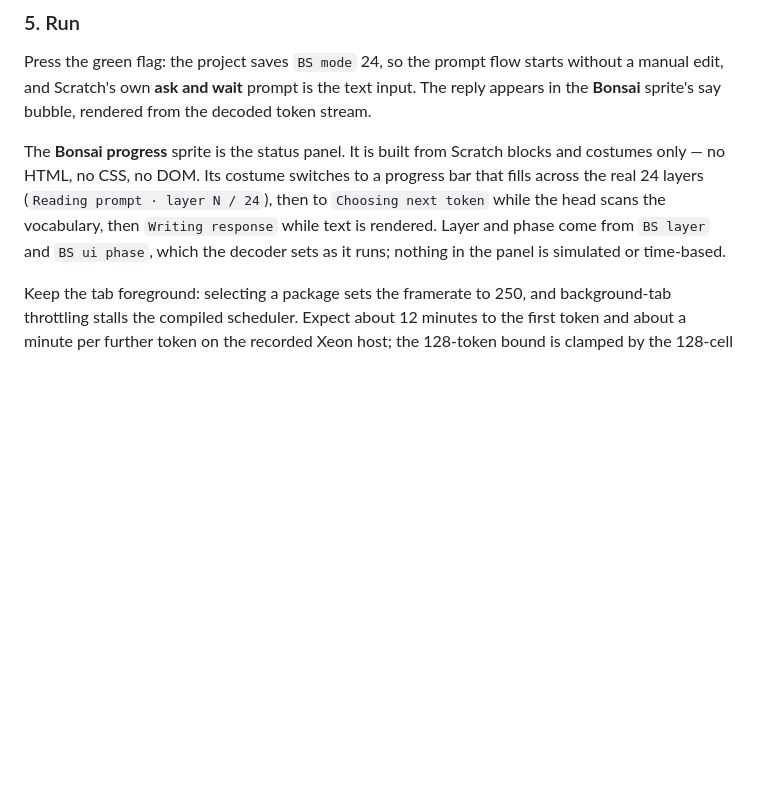
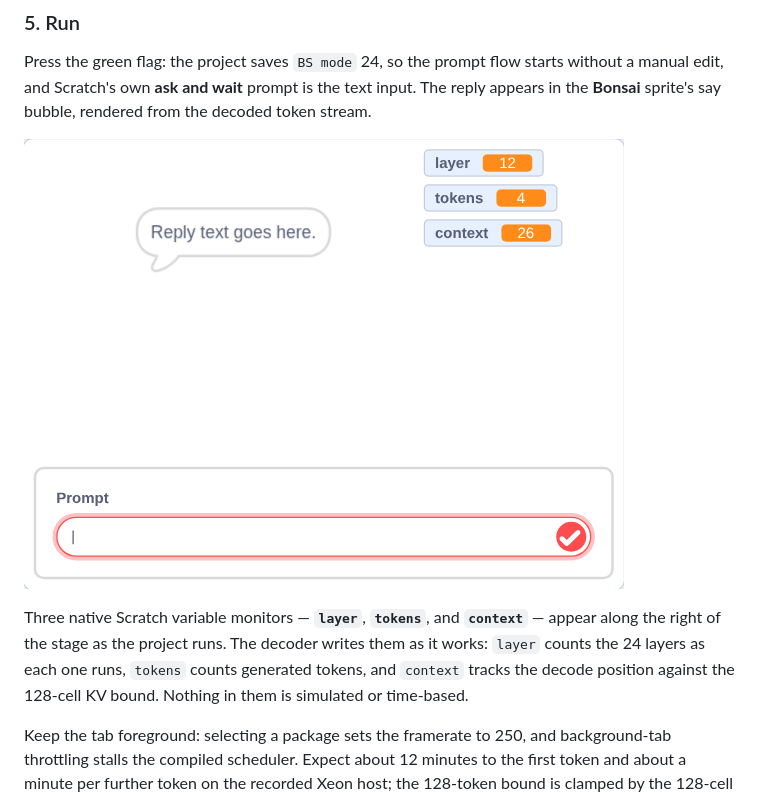
Before and after one commit to akorite/ScratchLM, a Markdown page: README.md, the part around the change. Drawn GitHub-style; pictures changed too: docs/stage.png (added); blank space fills up the shorter version.

```diff
--- a/README.md
+++ b/README.md
@@ -156,12 +156,13 @@ Press the green flag: the project saves `BS mode` 24, so the prompt flow starts
 manual edit, and Scratch's own **ask and wait** prompt is the text input. The reply appears
 in the **Bonsai** sprite's say bubble, rendered from the decoded token stream.
 
-The **Bonsai progress** sprite is the status panel. It is built from Scratch blocks and
-costumes only — no HTML, no CSS, no DOM. Its costume switches to a progress bar that fills
-across the real 24 layers (`Reading prompt · layer N / 24`), then to `Choosing next token`
-while the head scans the vocabulary, then `Writing response` while text is rendered. Layer
-and phase come from `BS layer` and `BS ui phase`, which the decoder sets as it runs; nothing
-in the panel is simulated or time-based.
+![The stage mid-run: the three variable monitors at right, the Bonsai sprite's say bubble carrying the reply](docs/stage.png)
+
+Three native Scratch variable monitors — **`layer`**, **`tokens`**, and **`context`** —
+appear along the right of the stage as the project runs. The decoder writes them as it
+works: `layer` counts the 24 layers as each one runs, `tokens` counts generated tokens,
+and `context` tracks the decode position against the 128-cell KV bound. Nothing in them
+is simulated or time-based.
 
 Keep the tab foreground: selecting a package sets the framerate to 250, and background-tab
 throttling stalls the compiled scheduler. Expect about 12 minutes to the first token and
```
Also changed, not shown: docs/extension.md (+3 -4 lines), docs/plans/2026-11-15-2355-chore-native-ui-polish-publish-plan.md (added, +153 -0 lines), 3 other files.
